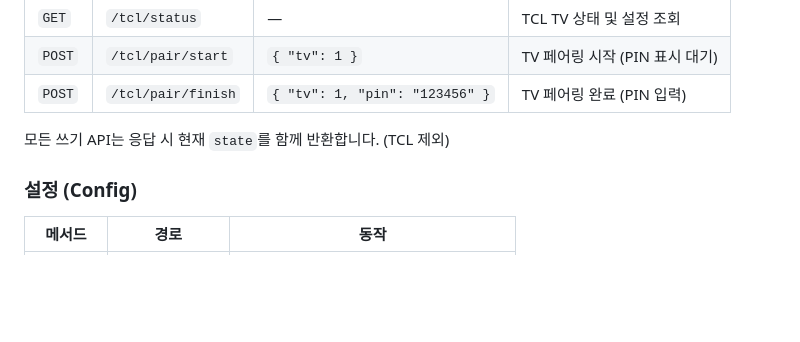
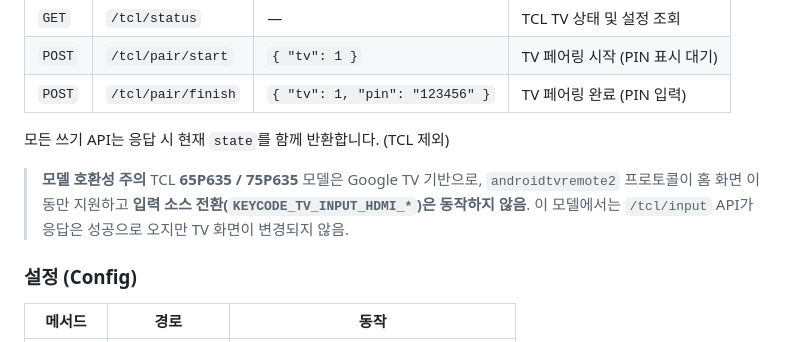
Before and after one commit to gphunter1004/atem-controller, a Markdown page: README.md, the part around the change. Rendered like a GitHub page; blank space fills up the shorter version.

```diff
--- a/README.md
+++ b/README.md
@@ -255,6 +255,11 @@ python main.py
 
 모든 쓰기 API는 응답 시 현재 `state`를 함께 반환합니다. (TCL 제외)
 
+> **모델 호환성 주의**
+> TCL **65P635 / 75P635** 모델은 Google TV 기반으로, `androidtvremote2` 프로토콜이
+> 홈 화면 이동만 지원하고 **입력 소스 전환(`KEYCODE_TV_INPUT_HDMI_*`)은 동작하지 않음**.
+> 이 모델에서는 `/tcl/input` API가 응답은 성공으로 오지만 TV 화면이 변경되지 않음.
+
 ### 설정 (Config)
 
 | 메서드 | 경로 | 동작 |
```
Also changed, not shown: API-SPEC.md (+5 -0 lines).
